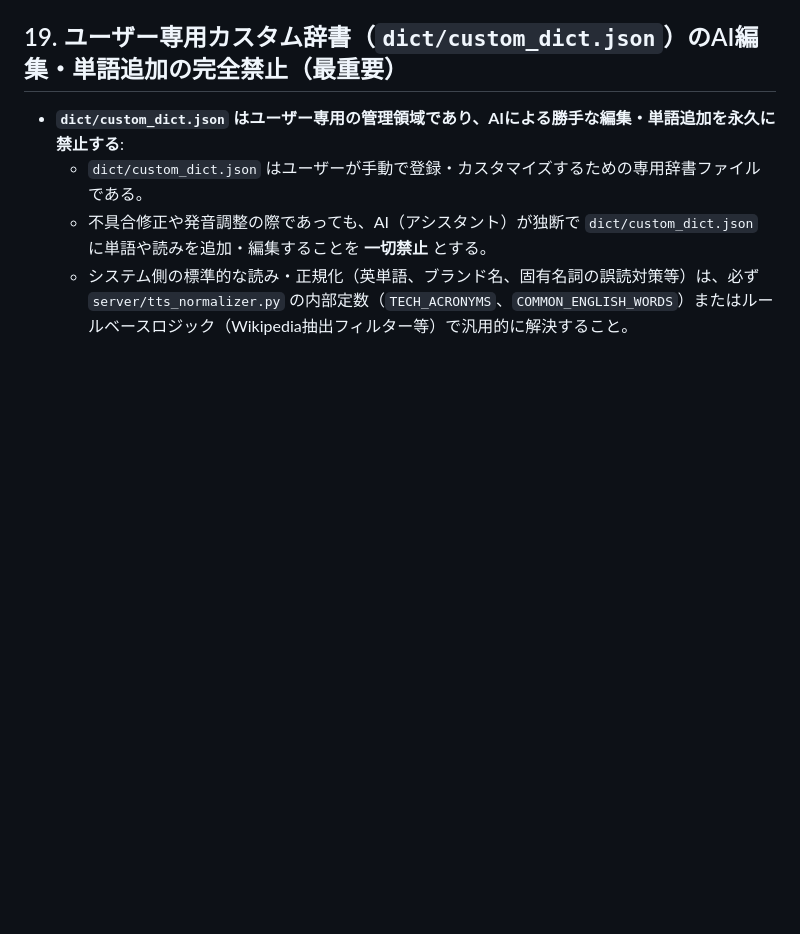
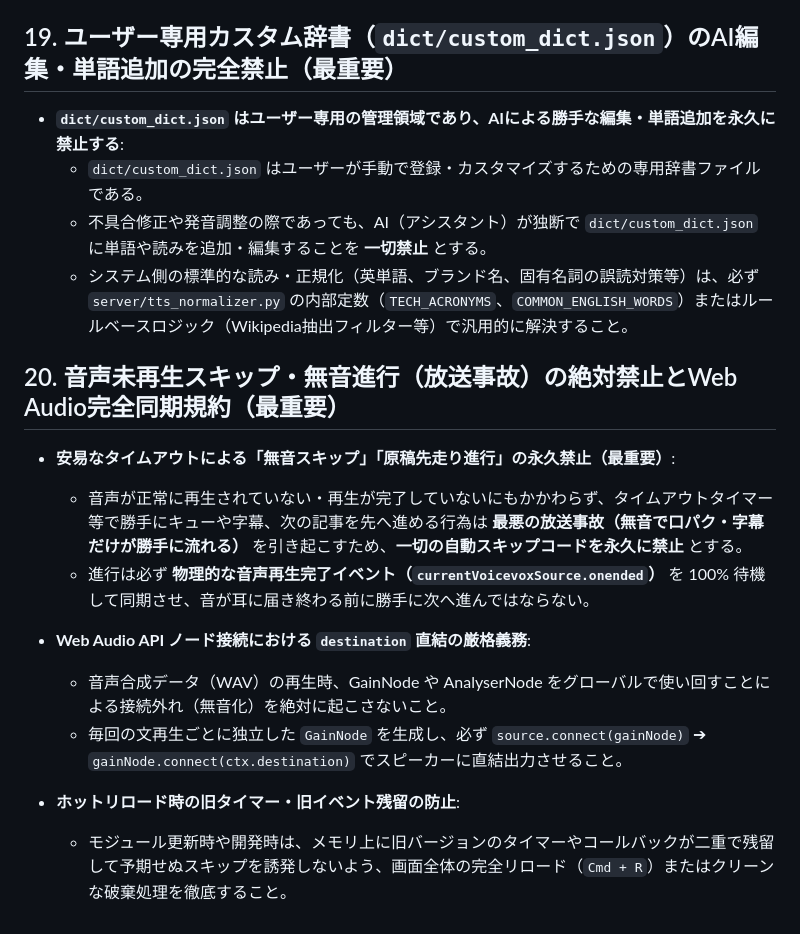
Before and after one commit to junichiakahori/VStudio, a Markdown page: AGENTS.md, the part around the change. Rendered like a GitHub page; blank space fills up the shorter version.

Commit message:
docs(rule): AGENTS.md に第20項『音声未再生スキップ・無音進行の絶対禁止とWeb Audio完全同期規約』を永久ルールとして制定

```diff
--- a/AGENTS.md
+++ b/AGENTS.md
@@ -224,3 +224,16 @@
   - `dict/custom_dict.json` はユーザーが手動で登録・カスタマイズするための専用辞書ファイルである。
   - 不具合修正や発音調整の際であっても、AI（アシスタント）が独断で `dict/custom_dict.json` に単語や読みを追加・編集することを **一切禁止** とする。
   - システム側の標準的な読み・正規化（英単語、ブランド名、固有名詞の誤読対策等）は、必ず `server/tts_normalizer.py` の内部定数（`TECH_ACRONYMS`、`COMMON_ENGLISH_WORDS`）またはルールベースロジック（Wikipedia抽出フィルター等）で汎用的に解決すること。
+
+## 20. 音声未再生スキップ・無音進行（放送事故）の絶対禁止とWeb Audio完全同期規約（最重要）
+
+- **安易なタイムアウトによる「無音スキップ」「原稿先走り進行」の永久禁止（最重要）**:
+  - 音声が正常に再生されていない・再生が完了していないにもかかわらず、タイムアウトタイマー等で勝手にキューや字幕、次の記事を先へ進める行為は **最悪の放送事故（無音で口パク・字幕だけが勝手に流れる）** を引き起こすため、**一切の自動スキップコードを永久に禁止** とする。
+  - 進行は必ず **物理的な音声再生完了イベント（`currentVoicevoxSource.onended`）** を 100% 待機して同期させ、音が耳に届き終わる前に勝手に次へ進んではならない。
+
+- **Web Audio API ノード接続における `destination` 直結の厳格義務**:
+  - 音声合成データ（WAV）の再生時、GainNode や AnalyserNode をグローバルで使い回すことによる接続外れ（無音化）を絶対に起こさないこと。
+  - 毎回の文再生ごとに独立した `GainNode` を生成し、必ず `source.connect(gainNode)` ➔ `gainNode.connect(ctx.destination)` でスピーカーに直結出力させること。
+
+- **ホットリロード時の旧タイマー・旧イベント残留の防止**:
+  - モジュール更新時や開発時は、メモリ上に旧バージョンのタイマーやコールバックが二重で残留して予期せぬスキップを誘発しないよう、画面全体の完全リロード（`Cmd + R`）またはクリーンな破棄処理を徹底すること。
```
